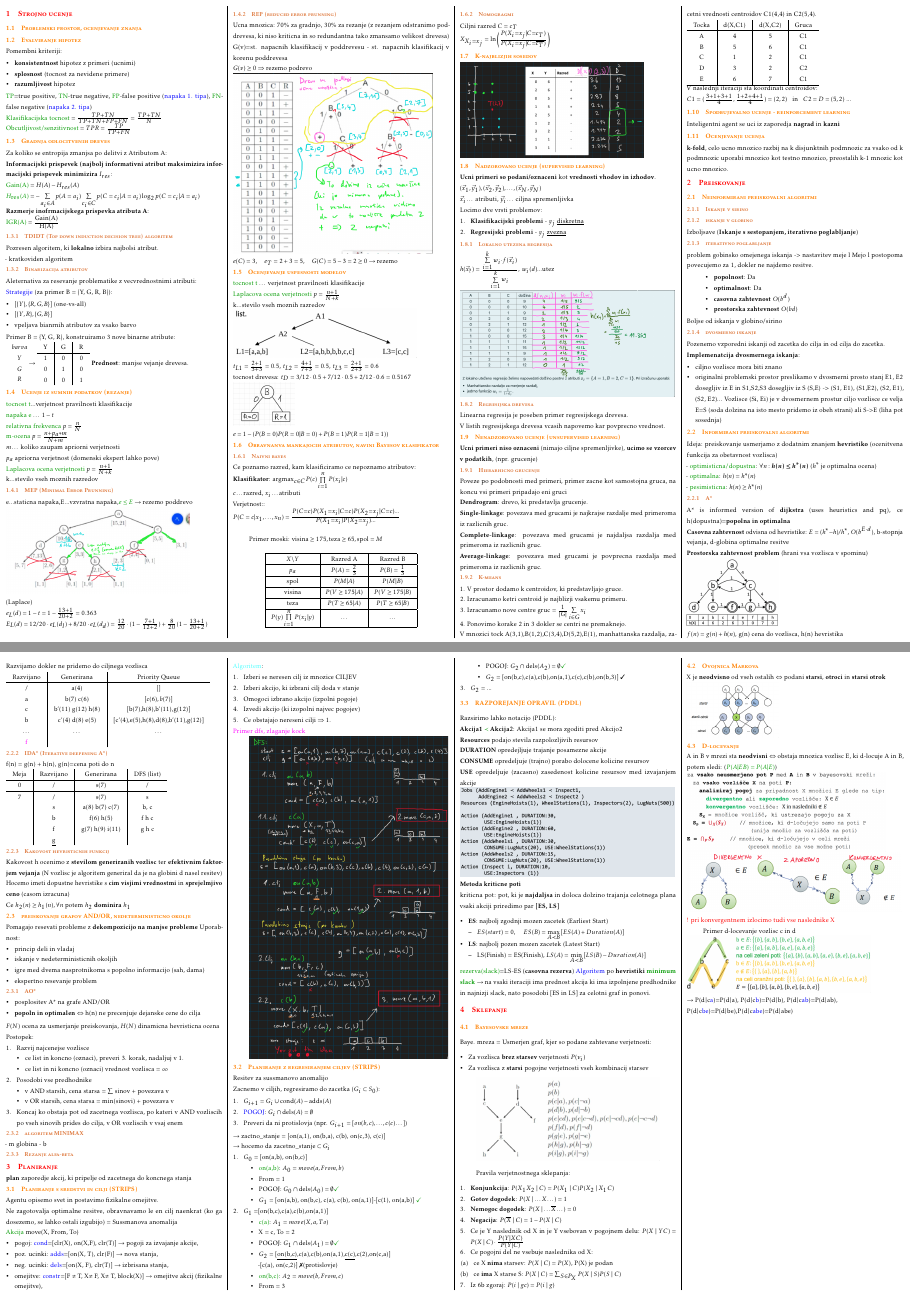
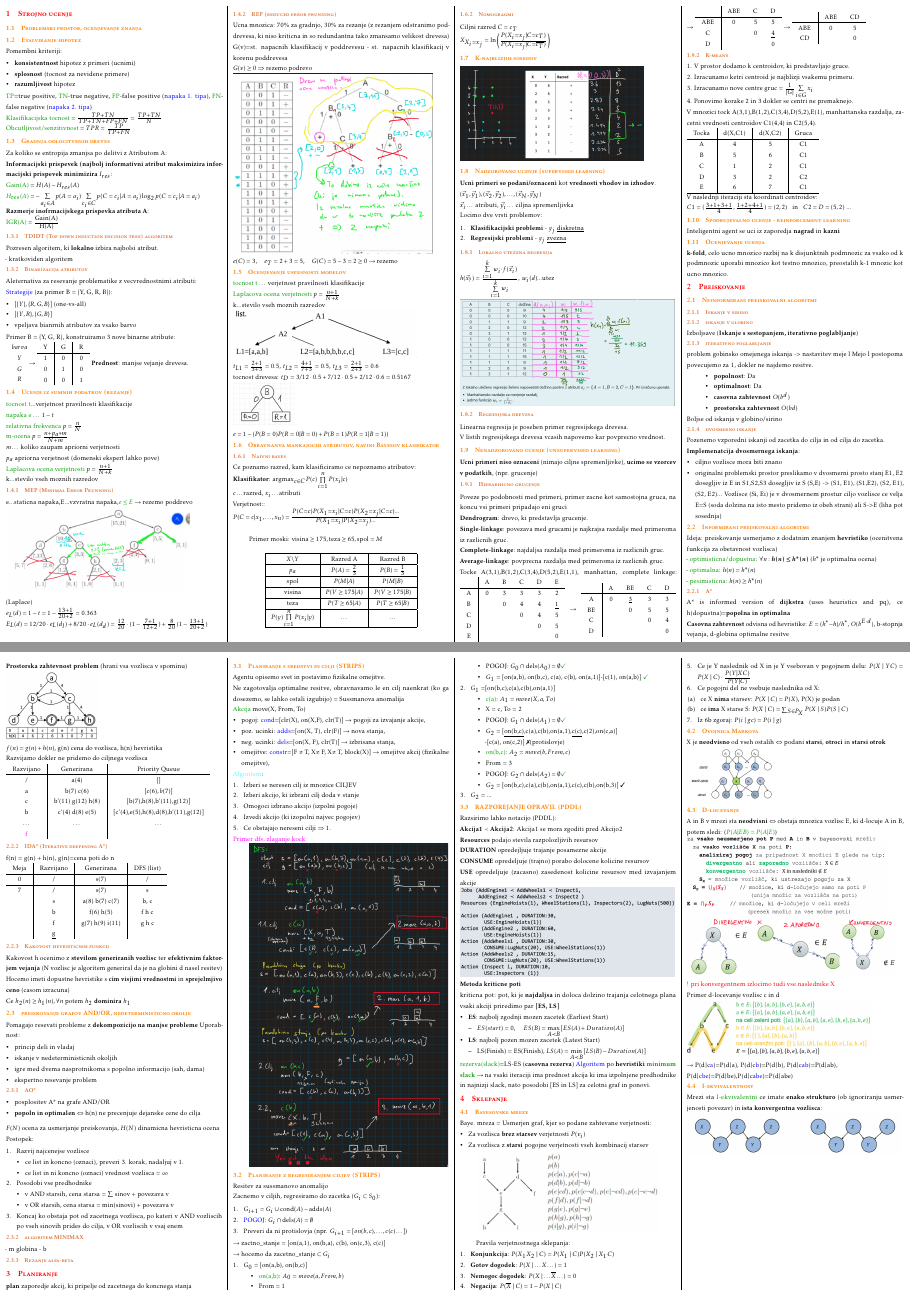
Before and after one commit to bl4ko/oui, a LaTeX document (cheatsheet.tex, which reads snovi/01_Strojno-ucenje.tex, snovi/04_Sklepanje.tex): pages 1 and 2 of 2, joined at a grey line. Compiled offline with pdfLaTeX.

Commit message:
Adding hiearhicno grucenje

```diff
--- a/snovi/01_Strojno-ucenje.tex
+++ b/snovi/01_Strojno-ucenje.tex
@@ -136,9 +136,46 @@ V listih regresijskega drevesa vcasih napovemo kar povprecno vrednost.
 \subsubsection{Hierarhicno grucenje}
 Poveze po podobnosti med primeri, primer zacne kot samostojna gruca, na koncu vsi primeri pripadajo eni gruci\\
 \textbf{Dendrogram}: drevo, ki predstavlja grucenje.\\
-\textbf{Single-linkage}: povezava med grucami je najkrajse razdalje med primeroma iz razlicnih gruc.\\
-\textbf{Complete-linkage}: povezava med grucami je najdaljsa razdalja med primeroma iz razlicnih gruc.\\
-\textbf{Average-linkage}: povezava med grucami je povprecna razdalja med primeroma iz razlicnih gruc.
+\textbf{Single-linkage}: povezava med grucami je najkrajsa razdalje med primeroma iz razlicnih gruc.\\
+\textbf{Complete-linkage}: najdaljsa razdalja med primeroma iz razlicnih gruc.\\
+\textbf{Average-linkage}: povprecna razdalja med primeroma iz razlicnih gruc.\\
+Tocke A(3,1),B(1,2),C(3,4),D(5,2),E(1,1), manhattan, complete linkage:
+\begin{tabular}{c|ccccc}
+    & A & B & C & D & E\\
+    \hline
+    A & 0 & 3 & 3 & 3 & 2\\
+    B &   & 0 & 4 & 4 & \underline{1}\\
+    C &   &   & 0 & 4 & 5\\
+    D &   &   &   & 0 & 5\\
+    E &   &   &   &   & 0\\
+\end{tabular}
+$\rightarrow$
+\begin{tabular}{c|cccc}
+    & A & BE & C & D\\
+    \hline
+    A & 0 & \underline{3} & 3 & 3\\
+    BE &   & 0 & 5 & 5\\
+    C &  &   & 0 & 4\\
+    D &   &   &   & 0\\
+\end{tabular}
+$\rightarrow$
+\begin{tabular}{c|ccc}
+    & ABE & C & D\\
+    \hline
+    ABE & 0 & 5 & 5\\
+    C &   & 0 & \underline{4}\\
+    D &   &   & 0\\
+\end{tabular}
+$\rightarrow$
+\begin{tabular}{c|cc}
+    & ABE & CD\\
+    \hline
+    ABE & 0 & 5\\
+    CD &   & 0\\
+\end{tabular}
+
+
+
 
 \subsubsection{K-means}
 1. V prostor dodamo k centroidov, ki predstavljajo gruce.\\
--- a/snovi/04_Sklepanje.tex
+++ b/snovi/04_Sklepanje.tex
@@ -30,13 +30,15 @@ X je \textbf{neodvisno} od vseh ostalih $\Leftrightarrow$ podani \textbf{starsi}
 \includegraphics[width=3cm]{images/ovojnica-markova.png}
 
 \subsection{D-locevanje}
-
 A in B v mrezi sta \textbf{neodvisni} $\Leftrightarrow$ obstaja mnozica vozlisc E, ki d-locuje A in B, potem sledi:  (\green{$P(A|EB)=P(A|E)$})\\
 \includegraphics[width=6.5cm]{images/d-locevanje-algoritem.png}
 \includegraphics*[width=7cm]{images/d-locevanje-nacini.png}
-\red{! pri konvergentnem izlocimo tudi vse naslednike X}
-
+\red{! pri konvergentnem izlocimo tudi vse naslednike X}\\
 Primer d-locevanje vozlisc c in d\\
 \includegraphics*[width=6cm]{images/primer-d-locevanje.png}\\
 $\rightarrow$ P(d|c\blue{a})=P(d|a), P(d|c\blue{b})=P(d|b), P(d|c\blue{ab})=P(d|ab),\\
 P(d|c\blue{be})=P(d|be),P(d|c\blue{abe})=P(d|abe)
+
+\subsection{I-ekvivalentnost}
+Mrezi sta \green{I-ekvivalentni} ce imate \textbf{enako strukturo} (ob ignoriranju usmerjenosti povezav) in \textbf{ista konvergentna vozlisca}:\\
+\includegraphics*[width=7cm]{./images/i-ekvivalentnost.png}
```
Also changed, not shown: cheatsheet.pdf, images/i-ekvivalentnost.png (added).
